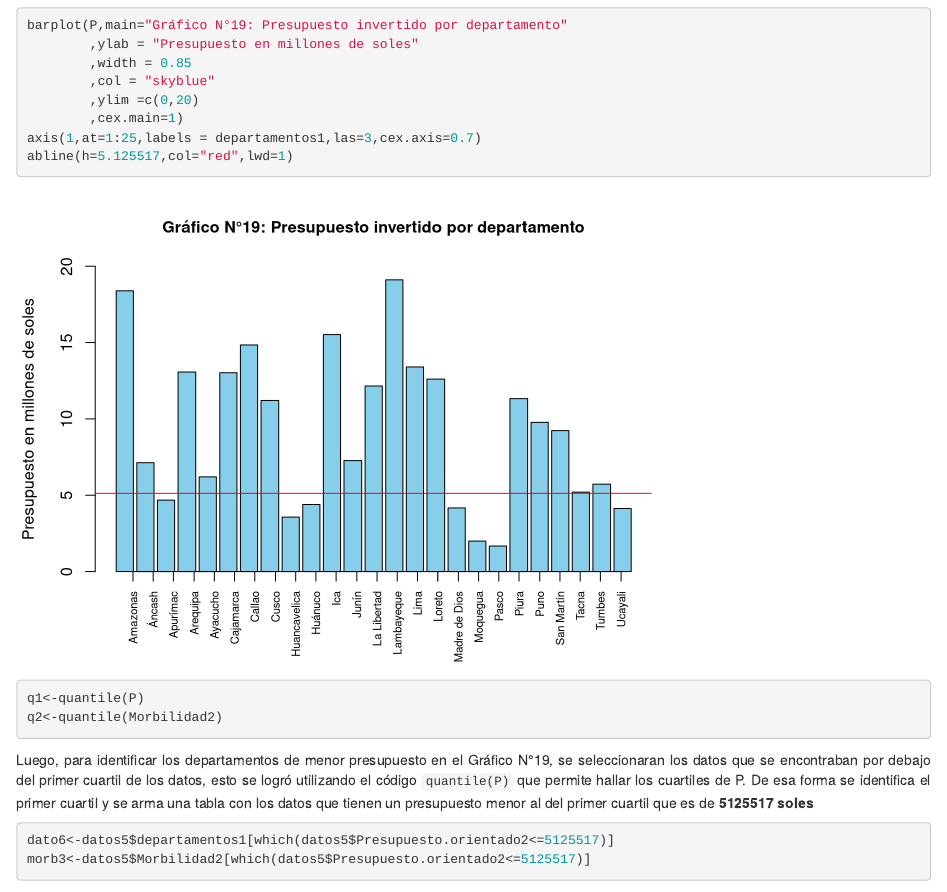
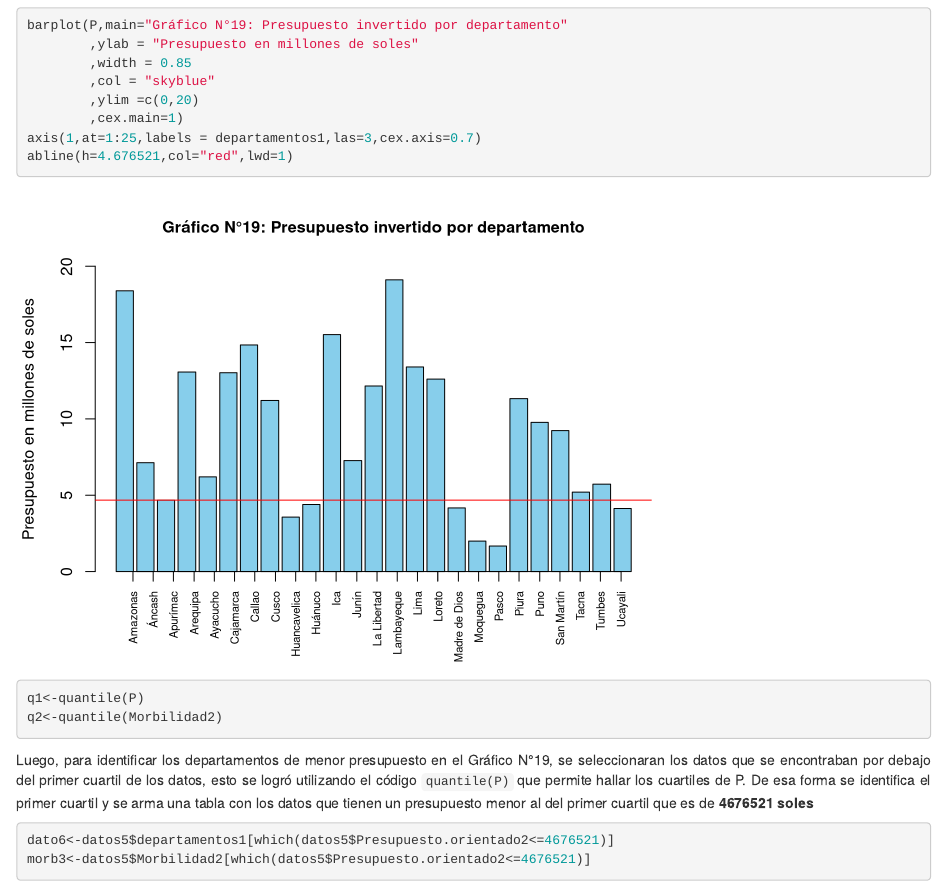
Before and after one commit to NathalyDM/Estadistica-proyecto-TBC, an R Markdown document (Segunda entrega final.Rmd): the page in a window 1100 px wide, from 14460 px down. Rendered offline with R 4.5, knitr and Pandoc, with nearby package versions.

Commit message:
Update Segunda entrega final.Rmd

````diff
--- a/Segunda entrega final.Rmd
+++ b/Segunda entrega final.Rmd
@@ -343,14 +343,14 @@ barplot(P,main="Gráfico N°19: Presupuesto invertido por departamento"
         ,ylim =c(0,20)
         ,cex.main=1)
 axis(1,at=1:25,labels = departamentos1,las=3,cex.axis=0.7)
-abline(h=5.125517,col="red",lwd=1)
+abline(h=4.676521,col="red",lwd=1)
 q1<-quantile(P)
 q2<-quantile(Morbilidad2)
 
 ```
 
-<p style="text-align: justify;">Luego, para identificar los departamentos de menor presupuesto en el Gráfico N°19, se seleccionaran los datos que se encontraban por debajo del primer cuartil de los datos, esto se logró utilizando el código `quantile(P)` que permite hallar los cuartiles de P. De esa forma se identifica el primer cuartil y se arma una tabla con los datos que tienen un presupuesto menor al del primer cuartil que es de **5125517 soles**</p>
+<p style="text-align: justify;">Luego, para identificar los departamentos de menor presupuesto en el Gráfico N°19, se seleccionaran los datos que se encontraban por debajo del primer cuartil de los datos, esto se logró utilizando el código `quantile(P)` que permite hallar los cuartiles de P. De esa forma se identifica el primer cuartil y se arma una tabla con los datos que tienen un presupuesto menor al del primer cuartil que es de **4676521 soles**</p>
 ```{r}
-dato6<-datos5$departamentos1[which(datos5$Presupuesto.orientado2<=5125517)]
-morb3<-datos5$Morbilidad2[which(datos5$Presupuesto.orientado2<=5125517)]
+dato6<-datos5$departamentos1[which(datos5$Presupuesto.orientado2<=4676521)]
+morb3<-datos5$Morbilidad2[which(datos5$Presupuesto.orientado2<=4676521)]
 ```
````
Also changed, not shown: Segunda entrega final.Rmd (2 more changed lines).
